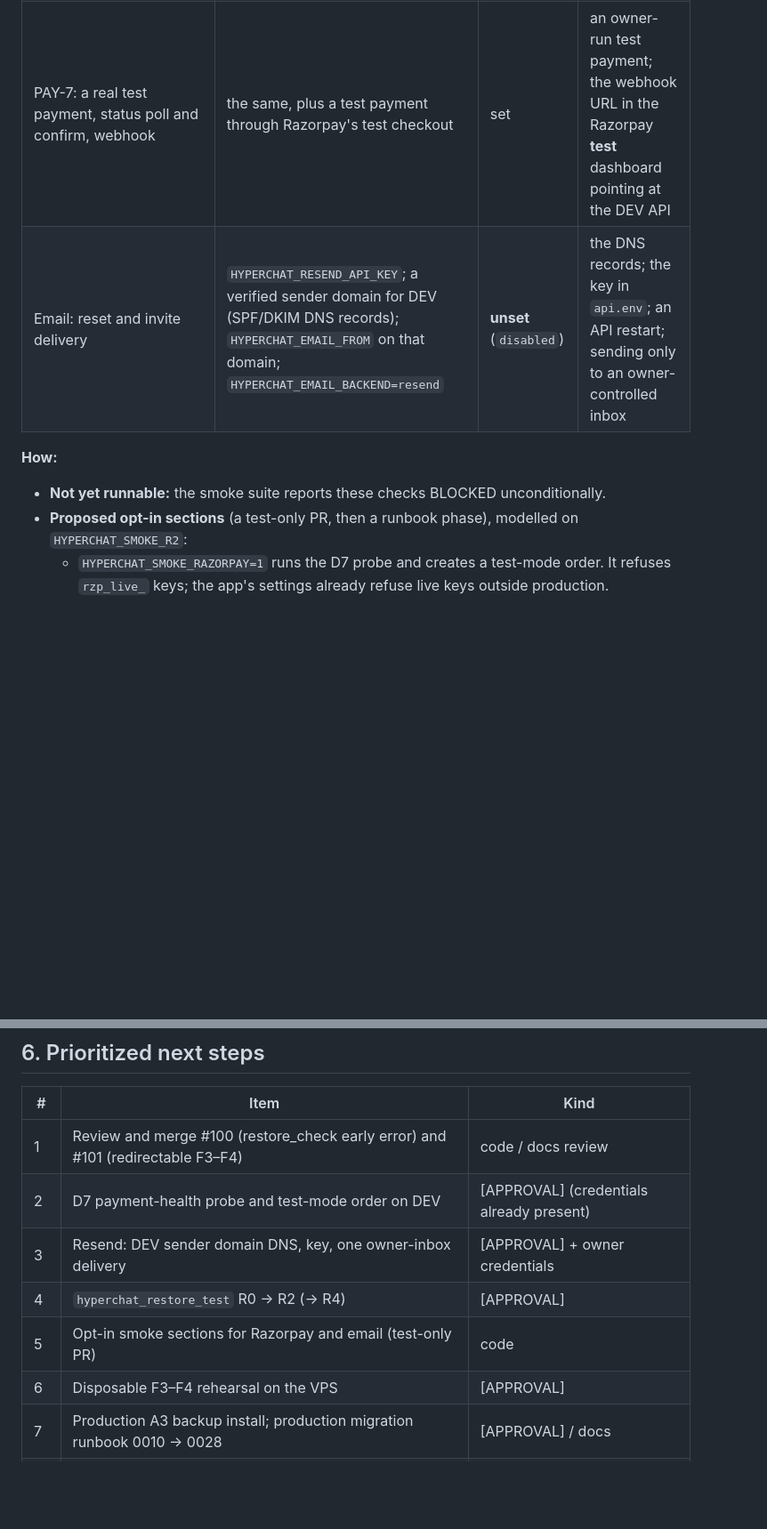
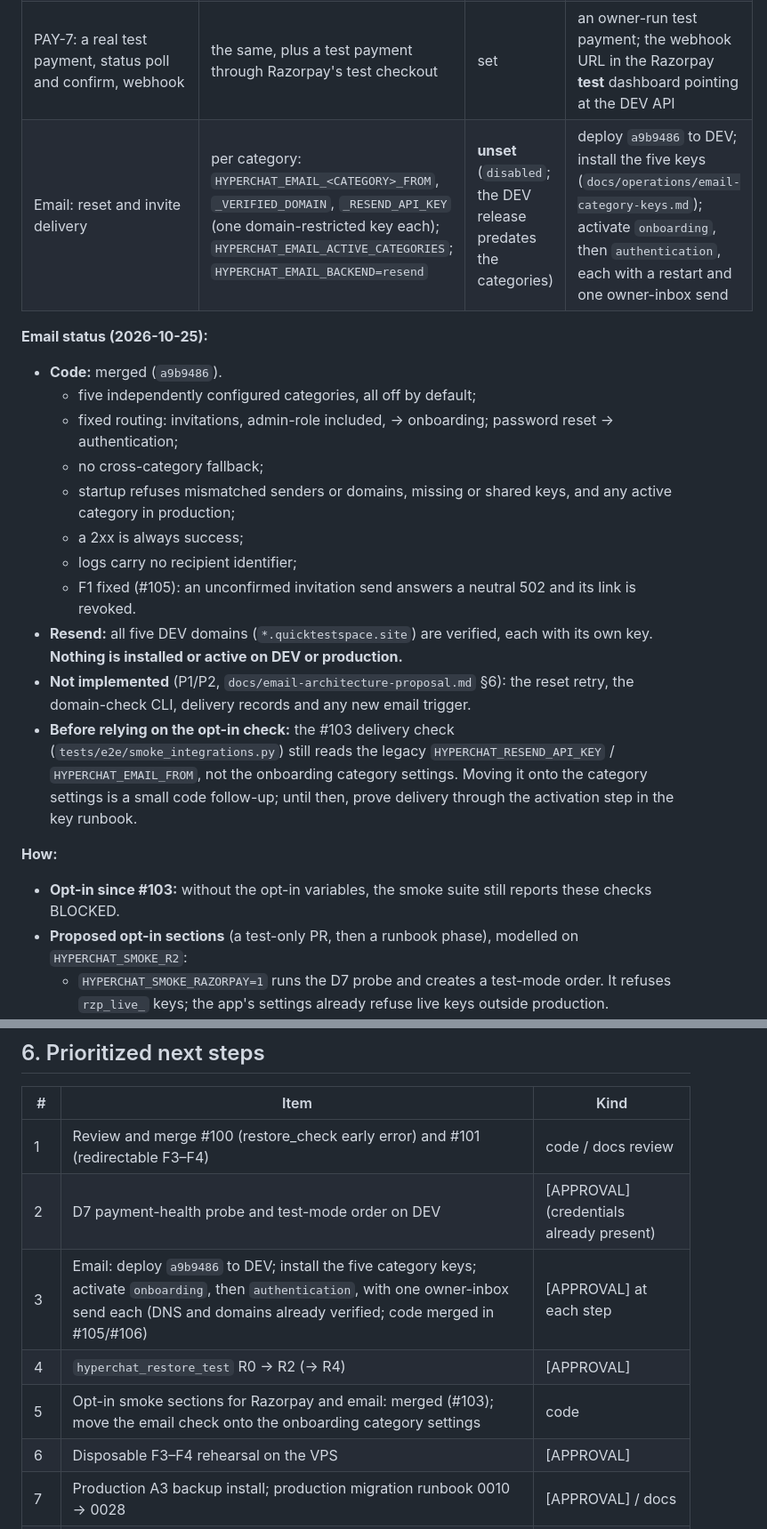
Before and after one commit to Ankit-KK/hyperchat-v2, a Markdown page: docs/operations/backend-readiness-plan.md, 2 parts joined by grey strips. Shown at 89% size. Drawn GitHub-style; blank space fills up the shorter version.

Commit message:
Docs: readiness plan records the merged multi-category email (#105, #106); DEV steps for keys and activation
Email is code-complete at a9b9486 (five categories off by default, fixed routing, no fallback, production
refused, F1 fixed) but not deployed: DEV runs c2fe883, no key is installed and sending is disabled. The next
steps are a DEV deploy, the five-key install and per-category activation, each approved separately. Notes that
the #103 opt-in email check still reads the legacy variables.

Co-Authored-By: Claude Opus 5.5 <noreply@anthropic.com>

```diff
--- a/docs/operations/backend-readiness-plan.md
+++ b/docs/operations/backend-readiness-plan.md
@@ -76,10 +76,23 @@ Locally (#101) the same functions already ran against a real PostgreSQL 16 throw
 | D7 payment health: `python -m app.cli --env-file /etc/hyperchat/api.env payment-health` and the admin result | Razorpay test key id, secret, webhook secret | **set**, key mode `test` | one Razorpay API call (`GET /payments?count=1`) |
 | Checkout / order creation | the same | set | creating test-mode orders |
 | PAY-7: a real test payment, status poll and confirm, webhook | the same, plus a test payment through Razorpay's test checkout | set | an owner-run test payment; the webhook URL in the Razorpay **test** dashboard pointing at the DEV API |
-| Email: reset and invite delivery | `HYPERCHAT_RESEND_API_KEY`; a verified sender domain for DEV (SPF/DKIM DNS records); `HYPERCHAT_EMAIL_FROM` on that domain; `HYPERCHAT_EMAIL_BACKEND=resend` | **unset** (`disabled`) | the DNS records; the key in `api.env`; an API restart; sending only to an owner-controlled inbox |
+| Email: reset and invite delivery | per category: `HYPERCHAT_EMAIL_<CATEGORY>_FROM`, `_VERIFIED_DOMAIN`, `_RESEND_API_KEY` (one domain-restricted key each); `HYPERCHAT_EMAIL_ACTIVE_CATEGORIES`; `HYPERCHAT_EMAIL_BACKEND=resend` | **unset** (`disabled`; the DEV release predates the categories) | deploy `a9b9486` to DEV; install the five keys (`docs/operations/email-category-keys.md`); activate `onboarding`, then `authentication`, each with a restart and one owner-inbox send |
+
+**Email status (2026-10-25):**
+- **Code:** merged (`a9b9486`).
+  - five independently configured categories, all off by default;
+  - fixed routing: invitations, admin-role included, → onboarding; password reset → authentication;
+  - no cross-category fallback;
+  - startup refuses mismatched senders or domains, missing or shared keys, and any active category in production;
+  - a 2xx is always success;
+  - logs carry no recipient identifier;
+  - F1 fixed (#105): an unconfirmed invitation send answers a neutral 502 and its link is revoked.
+- **Resend:** all five DEV domains (`*.quicktestspace.site`) are verified, each with its own key. **Nothing is installed or active on DEV or production.**
+- **Not implemented** (P1/P2, `docs/email-architecture-proposal.md` §6): the reset retry, the domain-check CLI, delivery records and any new email trigger.
+- **Before relying on the opt-in check:** the #103 delivery check (`tests/e2e/smoke_integrations.py`) still reads the legacy `HYPERCHAT_RESEND_API_KEY` / `HYPERCHAT_EMAIL_FROM`, not the onboarding category settings. Moving it onto the category settings is a small code follow-up; until then, prove delivery through the activation step in the key runbook.
 
 **How:**
-- **Not yet runnable:** the smoke suite reports these checks BLOCKED unconditionally.
+- **Opt-in since #103:** without the opt-in variables, the smoke suite still reports these checks BLOCKED.
 - **Proposed opt-in sections** (a test-only PR, then a runbook phase), modelled on `HYPERCHAT_SMOKE_R2`:
   - `HYPERCHAT_SMOKE_RAZORPAY=1` runs the D7 probe and creates a test-mode order. It refuses `rzp_live_` keys; the app's settings already refuse live keys outside production.
   - `HYPERCHAT_SMOKE_EMAIL_TO=<owner inbox>` sends one reset and one invite to that inbox only, never to `.invalid` synthetic addresses.
@@ -101,9 +114,9 @@ Production runs `940137070657` at **0009**, with the old `pg_hba` / `pg_ident`,
 |---|---|---|
 | 1 | Review and merge #100 (restore_check early error) and #101 (redirectable F3–F4) | code / docs review |
 | 2 | D7 payment-health probe and test-mode order on DEV | [APPROVAL] (credentials already present) |
-| 3 | Resend: DEV sender domain DNS, key, one owner-inbox delivery | [APPROVAL] + owner credentials |
+| 3 | Email: deploy `a9b9486` to DEV; install the five category keys; activate `onboarding`, then `authentication`, with one owner-inbox send each (DNS and domains already verified; code merged in #105/#106) | [APPROVAL] at each step |
 | 4 | `hyperchat_restore_test` R0 → R2 (→ R4) | [APPROVAL] |
-| 5 | Opt-in smoke sections for Razorpay and email (test-only PR) | code |
+| 5 | Opt-in smoke sections for Razorpay and email: merged (#103); move the email check onto the onboarding category settings | code |
 | 6 | Disposable F3–F4 rehearsal on the VPS | [APPROVAL] |
 | 7 | Production A3 backup install; production migration runbook 0010 → 0028 | [APPROVAL] / docs |
 | 8 | Step-up verifier on DEV, then production; enrollment; activation | [APPROVAL] |
```
Also changed, not shown: other parts of docs/operations/backend-readiness-plan.md (+1 -1 lines).
